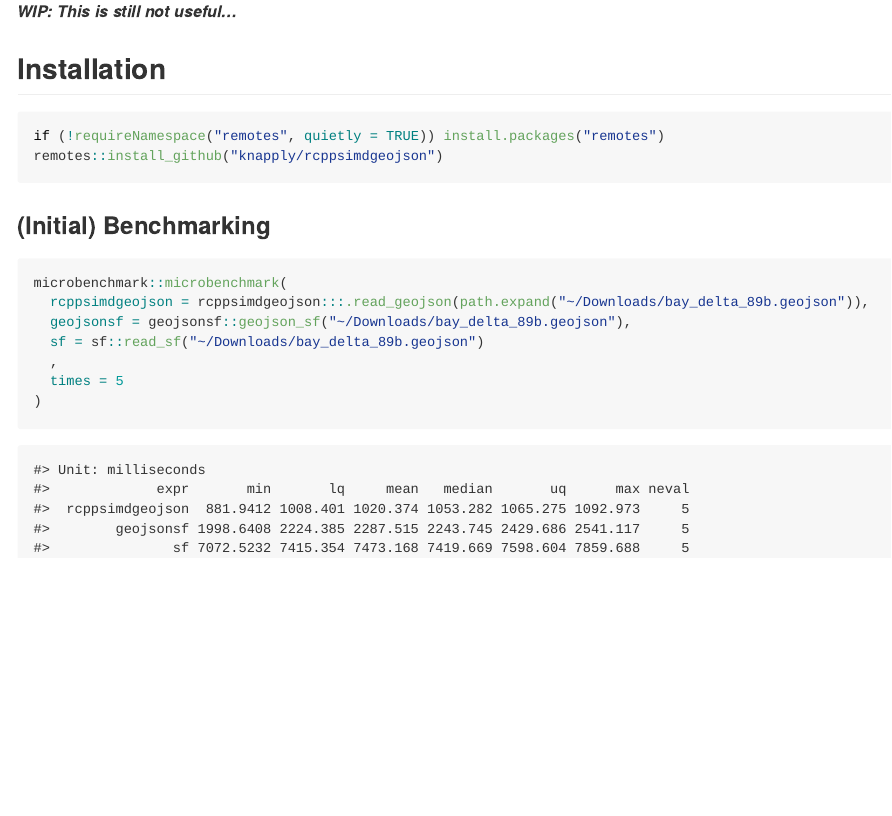
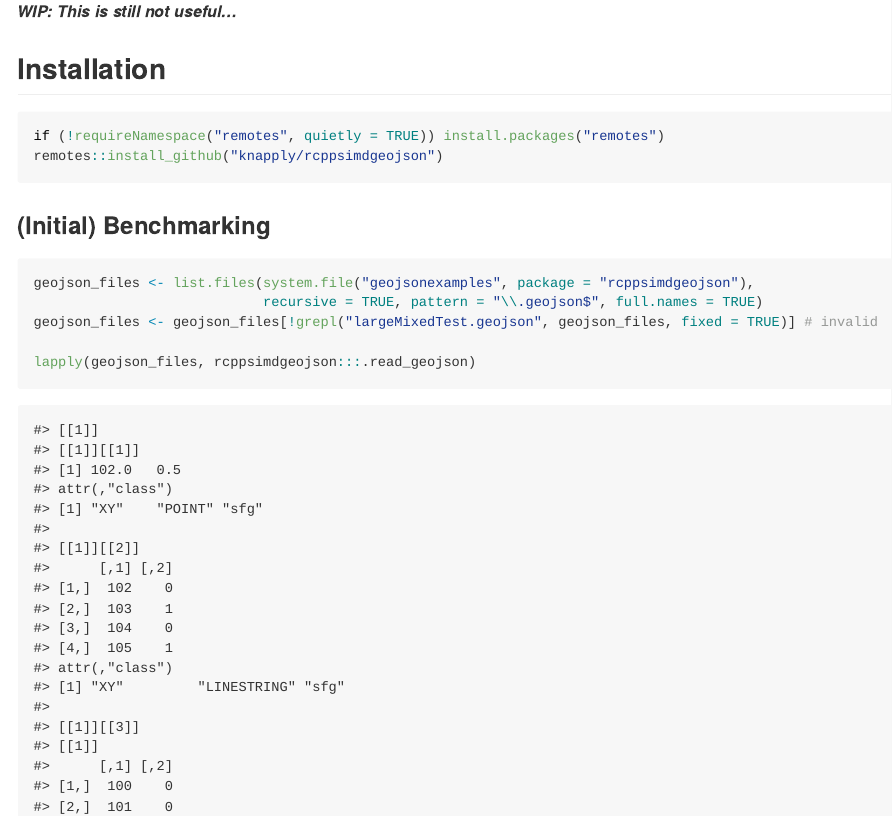
Before and after one commit to knapply/rcppsimdgeojson, an R Markdown document (README.Rmd): the page in a window 1100 px wide, from 200 px down. The pictures show the output file README.md that the author committed with the source, drawn offline in the style of GitHub; badge pictures from the web are left out.

Commit message:
let's get typed

````diff
--- a/README.Rmd
+++ b/README.Rmd
@@ -54,14 +54,26 @@ remotes::install_github("knapply/rcppsimdgeojson")
 ```
 
 
-### (Initial) Benchmarking
+
+
 
 ```{r}
-microbenchmark::microbenchmark(
-  rcppsimdgeojson = rcppsimdgeojson:::.read_geojson(path.expand("~/Downloads/bay_delta_89b.geojson")),
-  geojsonsf = geojsonsf::geojson_sf("~/Downloads/bay_delta_89b.geojson"),
-  sf = sf::read_sf("~/Downloads/bay_delta_89b.geojson")
-  ,
-  times = 5
-)
+geojson_files <- list.files(system.file("geojsonexamples", package = "rcppsimdgeojson"),
+                            recursive = TRUE, pattern = "\\.geojson$", full.names = TRUE)
+geojson_files <- geojson_files[!grepl("largeMixedTest.geojson", geojson_files, fixed = TRUE)] # invalid
+
+lapply(geojson_files, rcppsimdgeojson:::.read_geojson)
 ```
+
+
+
+
+<!-- ```{r} -->
+<!-- microbenchmark::microbenchmark( -->
+<!--   rcppsimdgeojson = rcppsimdgeojson:::.read_geojson(path.expand("~/Downloads/bay_delta_89b.geojson")), -->
+<!--   geojsonsf = geojsonsf::geojson_sfc("~/Downloads/bay_delta_89b.geojson"), -->
+<!--   sf = sf::read_sf("~/Downloads/bay_delta_89b.geojson") -->
+<!--   , -->
+<!--   times = 5 -->
+<!-- ) -->
+<!-- ``` -->
````
Also changed, not shown: R/RcppExports.R (+2 -2 lines), README.md, inst/geojsonexamples/aaronlidman/largeMixedTest.geojson (added), 7 other files.
